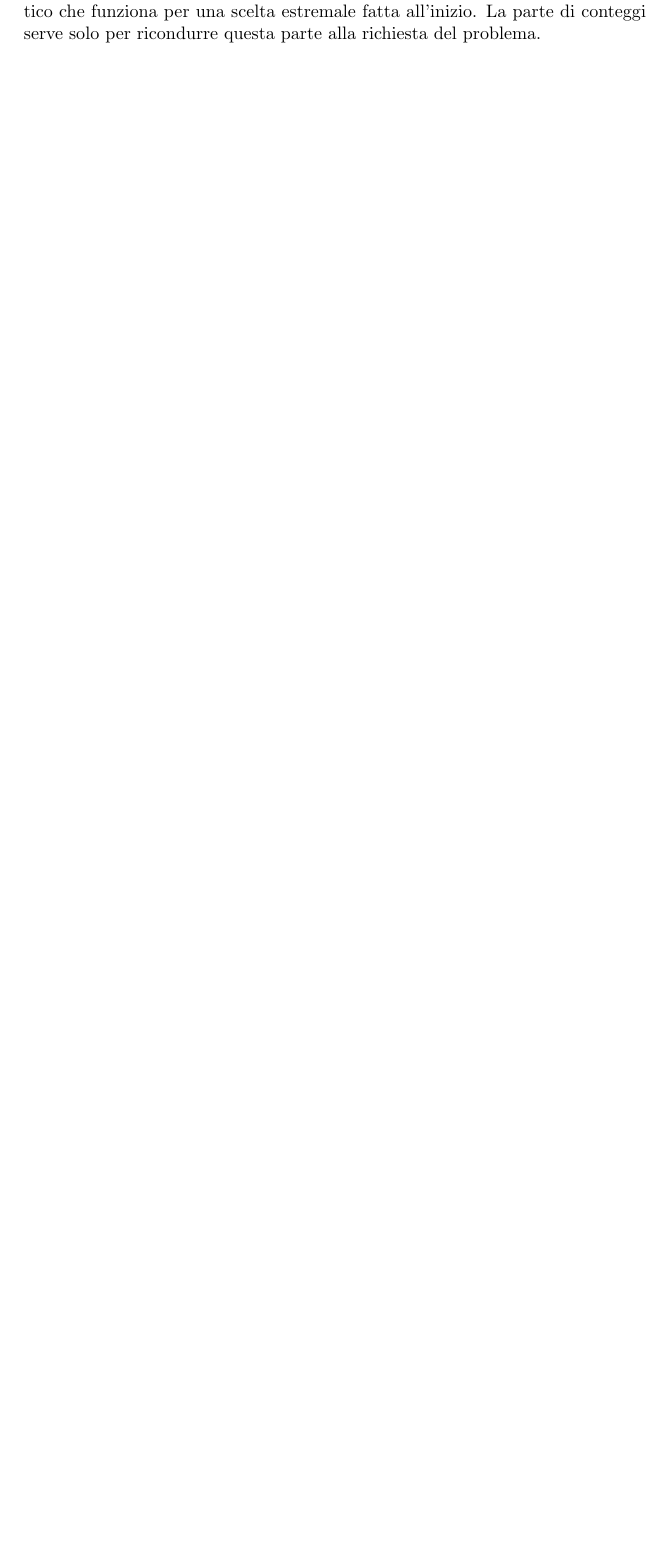
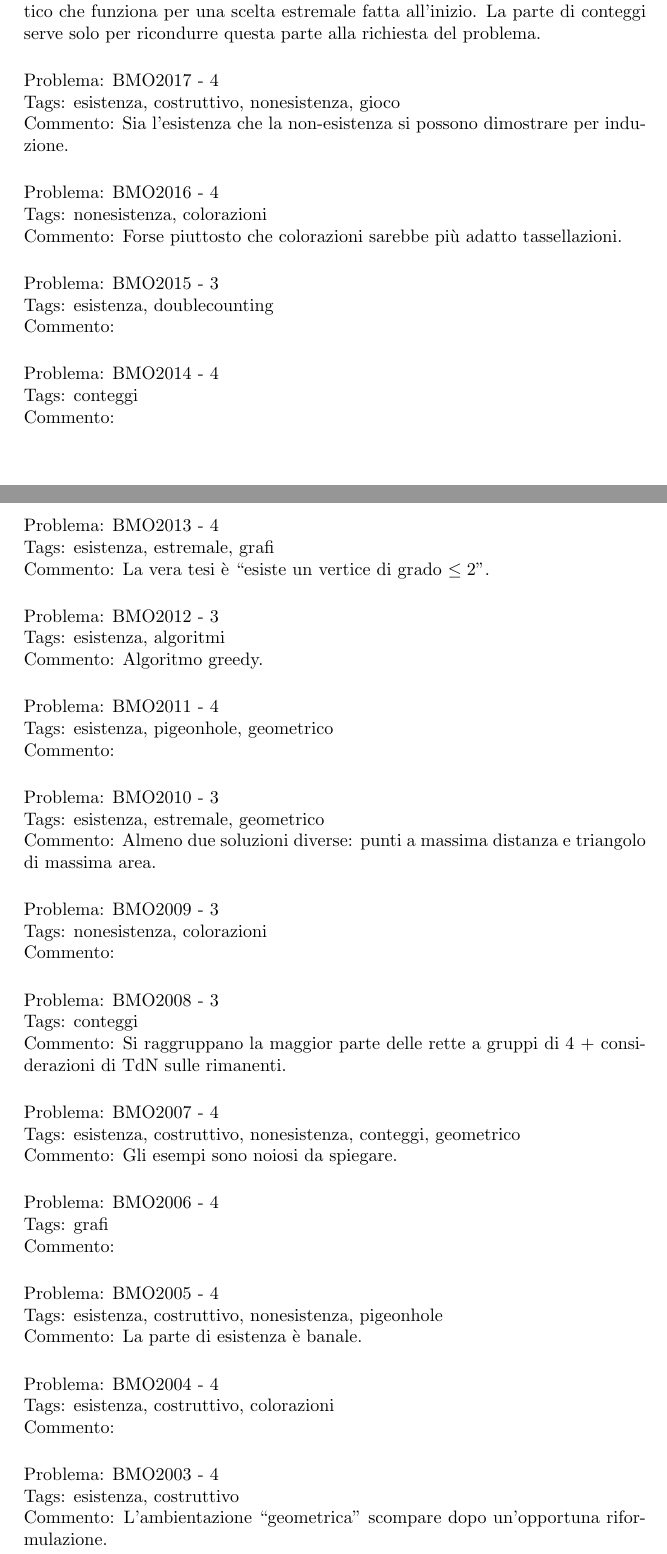
Before and after one commit to federicov99/combinatoriasenior, a LaTeX document (problemi.tex): part of page 3 of 3 before the commit and two parts of pages 3 and 4 of 6 after it, the two joined at a grey line, cut so that both start at the same text, the shorter picture padded with empty space. Compiled offline with pdfLaTeX.

Commit message:
Catalogati problemi BMO

```diff
--- a/problemi.tex
+++ b/problemi.tex
@@ -130,3 +130,78 @@
 {esistenza,costruttivo,conteggi,estremale,algoritmi,grafi}
 {Il cuore del problema usa un algoritmo per costruire un ciclo cromatico che funziona per una scelta estremale fatta all'inizio. La parte di conteggi serve solo per ricondurre questa parte alla richiesta del problema.}
 
+\Problema{BMO}{2017}{4}
+{esistenza, costruttivo, nonesistenza, gioco}
+{Sia l'esistenza che la non-esistenza si possono dimostrare per induzione.}
+
+\Problema{BMO}{2016}{4}
+{nonesistenza, colorazioni}
+{Forse piuttosto che colorazioni sarebbe più adatto tassellazioni.}
+
+\Problema{BMO}{2015}{3}
+{esistenza, doublecounting}
+{}
+
+\Problema{BMO}{2014}{4}
+{conteggi}
+{}
+
+\Problema{BMO}{2013}{4}
+{esistenza, estremale, grafi}
+{La vera tesi è ``esiste un vertice di grado $\le2$''.}
+
+\Problema{BMO}{2012}{3}
+{esistenza, algoritmi}
+{Algoritmo greedy.}
+
+\Problema{BMO}{2011}{4}
+{esistenza, pigeonhole, geometrico}
+{}
+
+\Problema{BMO}{2010}{3}
+{esistenza, estremale, geometrico}
+{Almeno due soluzioni diverse: punti a massima distanza e triangolo di massima area.}
+
+\Problema{BMO}{2009}{3}
+{nonesistenza, colorazioni}
+{}
+
+\Problema{BMO}{2008}{3}
+{conteggi}
+{Si raggruppano la maggior parte delle rette a gruppi di 4 + considerazioni di TdN
+sulle rimanenti.}
+
+\Problema{BMO}{2007}{4}
+{esistenza, costruttivo, nonesistenza, conteggi, geometrico}
+{Gli esempi sono noiosi da spiegare.}
+
+\Problema{BMO}{2006}{4}
+{grafi}
+{}
+
+\Problema{BMO}{2005}{4}
+{esistenza, costruttivo, nonesistenza, pigeonhole}
+{La parte di esistenza è banale.}
+
+\Problema{BMO}{2004}{4}
+{esistenza, costruttivo, colorazioni}
+{}
+
+\Problema{BMO}{2003}{4}
+{esistenza, costruttivo}
+{L'ambientazione ``geometrica'' scompare dopo un'opportuna riformulazione.}
+
+\Problema{BMO}{2002}{1}
+{esistenza, grafi}
+{}
+
+\Problema{BMO}{2001}{4}
+{nonesistenza, invarianti}
+{La soluzione si basa principalmente su parità/disparità delle permutazioni; le invarianti servono solo a dire che il numero di mosse è pari.}
+
+\Problema{BMO}{2000}{3}
+{esistenza, costruttivo, nonesistenza, colorazioni}
+{La parte di esistenza è banale.}
+
+\Problema{BMO}{1999}{4}
+{doublecounting}
@@ -132,0 +222,22 @@
+{conteggi, doublecounting}
+{Non so se esista un argomento elegante per dire che il numero di quadrati è 6 volte il numero di coppie di punti.}
+
+\Problema{BMO}{1994}{4}
+{esistenza, costruttivo, nonesistenza, doublecounting, grafi}
+{}
+
+\Problema{BMO}{1993}{2}
+{conteggi}
+{}
+
+\Problema{BMO}{1992}{4}
+{esistenza, costruttivo, nonesistenza, pigeonhole}
+{}
+
+%BMO1991 non ha problemi di Combinatoria
+
+\Problema{BMO}{1990}{4}
+{esistenza, costruttivo, nonesistenza, grafi}
+{}
+
+\Problema{BMO}{1989}{4}
```
Also changed, not shown: problemi.tex (28 more changed lines).
